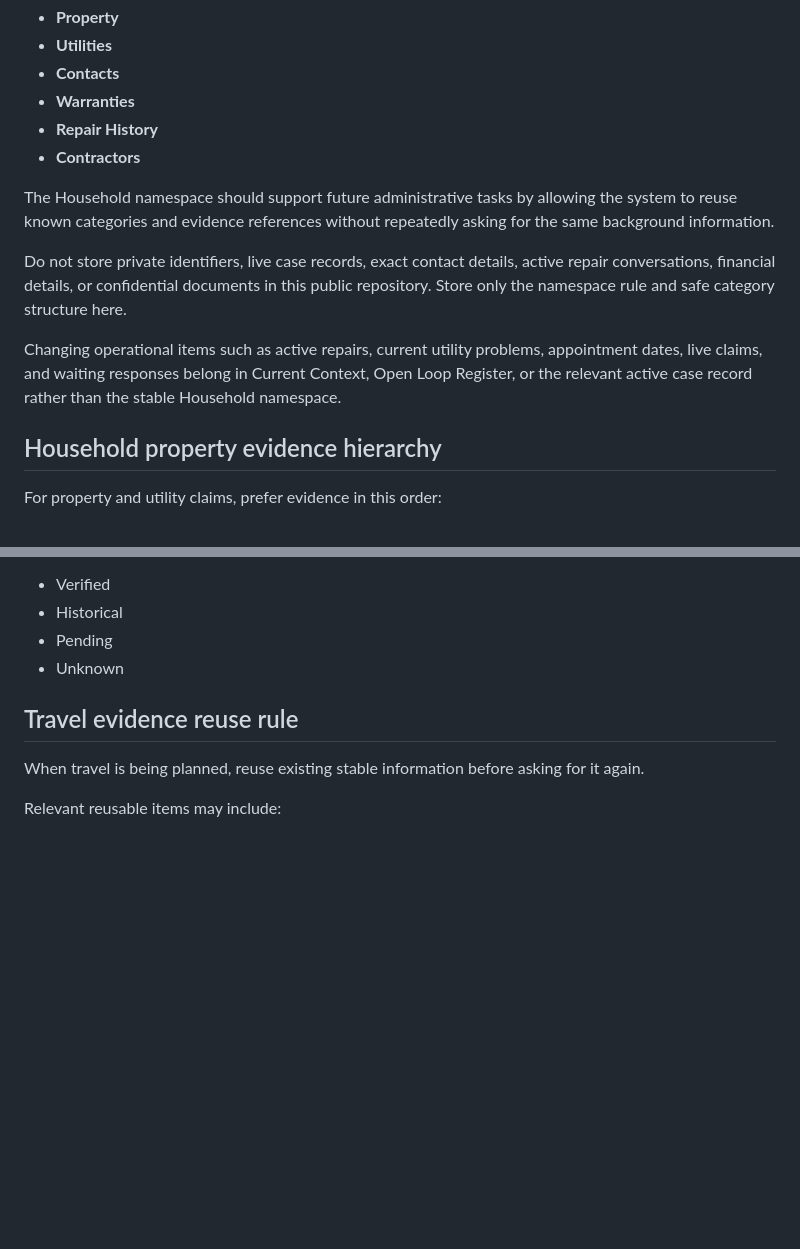
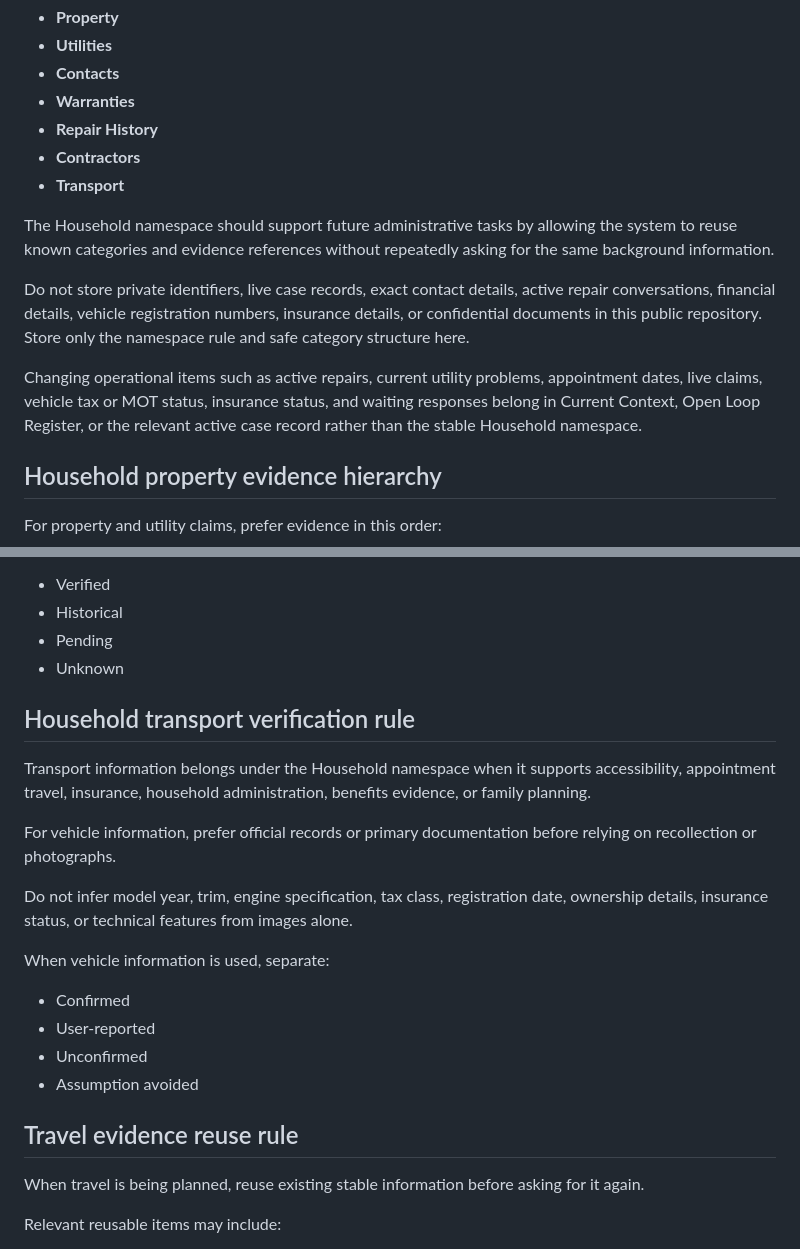
Before and after one commit to mengluliu90-dot/mellow-navigator, a Markdown page: Menglu-OS/core/MEMORY_MODEL.md, 2 parts joined by grey strips. GitHub-like rendering; blank space fills up the shorter version.

Commit message:
Add household transport category and verification rule

```diff
--- a/Menglu-OS/core/MEMORY_MODEL.md
+++ b/Menglu-OS/core/MEMORY_MODEL.md
@@ -142,12 +142,13 @@ Use this namespace for stable, reusable household reference categories:
 - **Warranties**
 - **Repair History**
 - **Contractors**
+- **Transport**
 
 The Household namespace should support future administrative tasks by allowing the system to reuse known categories and evidence references without repeatedly asking for the same background information.
 
-Do not store private identifiers, live case records, exact contact details, active repair conversations, financial details, or confidential documents in this public repository. Store only the namespace rule and safe category structure here.
+Do not store private identifiers, live case records, exact contact details, active repair conversations, financial details, vehicle registration numbers, insurance details, or confidential documents in this public repository. Store only the namespace rule and safe category structure here.
 
-Changing operational items such as active repairs, current utility problems, appointment dates, live claims, and waiting responses belong in Current Context, Open Loop Register, or the relevant active case record rather than the stable Household namespace.
+Changing operational items such as active repairs, current utility problems, appointment dates, live claims, vehicle tax or MOT status, insurance status, and waiting responses belong in Current Context, Open Loop Register, or the relevant active case record rather than the stable Household namespace.
 
 ## Household property evidence hierarchy
 
@@ -166,6 +167,21 @@ Future household outputs should separate:
 - Historical
 - Pending
 - Unknown
+
+## Household transport verification rule
+
+Transport information belongs under the Household namespace when it supports accessibility, appointment travel, insurance, household administration, benefits evidence, or family planning.
+
+For vehicle information, prefer official records or primary documentation before relying on recollection or photographs.
+
+Do not infer model year, trim, engine specification, tax class, registration date, ownership details, insurance status, or technical features from images alone.
+
+When vehicle information is used, separate:
+
+- Confirmed
+- User-reported
+- Unconfirmed
+- Assumption avoided
 
 ## Travel evidence reuse rule
 
```
